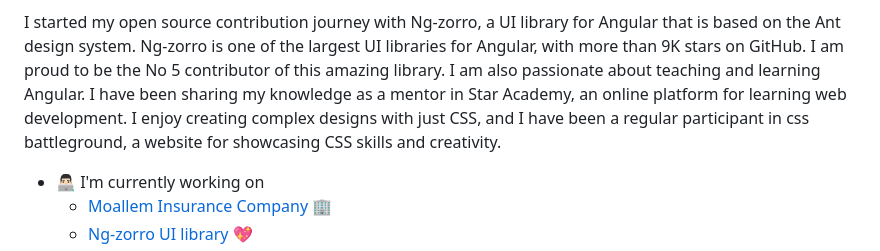
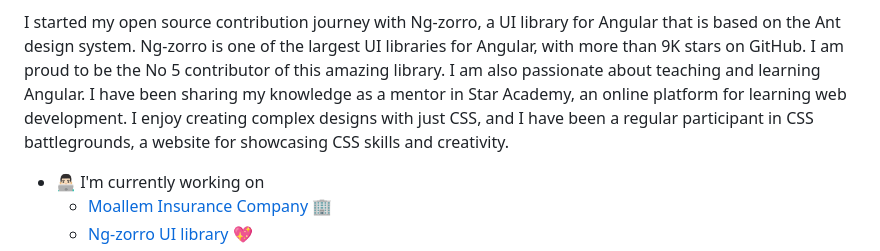
Before and after one commit to ParsaArvanehPA/ParsaArvanehPA, a Markdown page: README.md, the part around the change. Rendered like a GitHub page.

Commit message:
feat(module:read-me): updated

```diff
--- a/README.md
+++ b/README.md
@@ -6,7 +6,7 @@ I am a front-end engineer with a focus on Angular and Typescript, passionate abo
 Currently, I work as a Senior Engineer at Moallem Insurance Company, one of the largest insurance companies in Iran, where I use Angular and Nx Narwhal to handle several Micro-frontends.
 
 I started my open source contribution journey with Ng-zorro, a UI library for Angular that is based on the Ant design system. Ng-zorro is one of the largest UI libraries for Angular, with more than 9K stars on GitHub. I am proud to be the No 5 contributor of this amazing library.
-I am also passionate about teaching and learning Angular. I have been sharing my knowledge as a mentor in Star Academy, an online platform for learning web development. I enjoy creating complex designs with just CSS, and I have been a regular participant in css battleground, a website for showcasing CSS skills and creativity.
+I am also passionate about teaching and learning Angular. I have been sharing my knowledge as a mentor in Star Academy, an online platform for learning web development. I enjoy creating complex designs with just CSS, and I have been a regular participant in CSS battlegrounds, a website for showcasing CSS skills and creativity.
 
 <ul>
     <li>👨🏻‍💻 I'm currently working on
```
